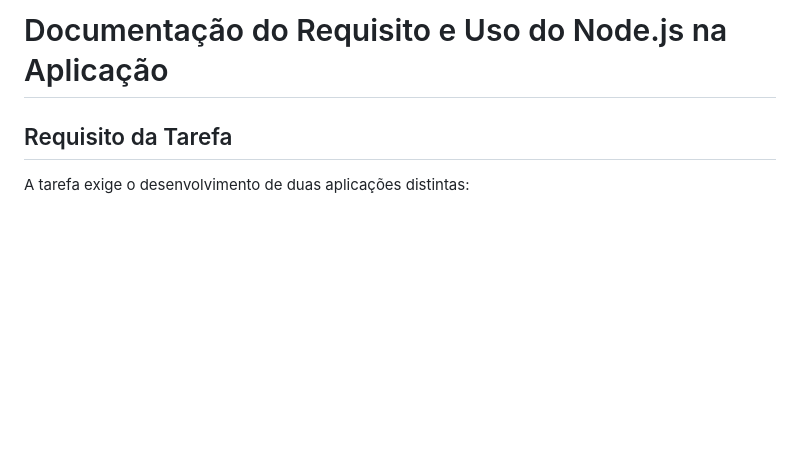
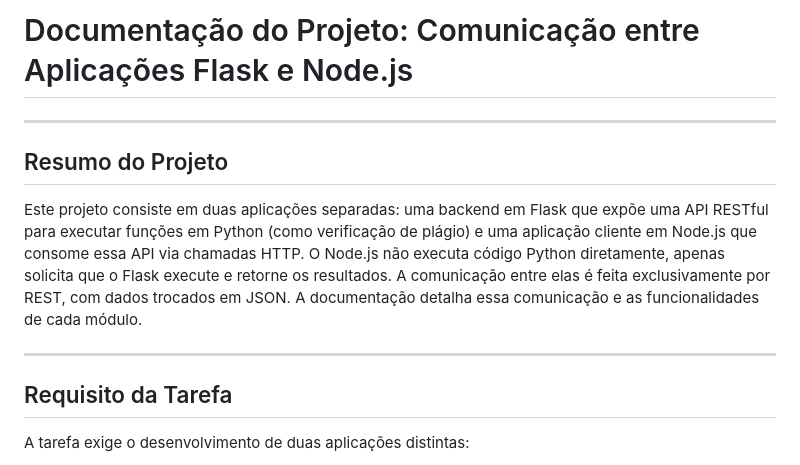
Before and after one commit to Adalbert-s/Flask-NodeJs, a Markdown page: README.md, the part around one of its changes. Rendered like a GitHub page; blank space fills up the shorter version.

```diff
--- a/README.md
+++ b/README.md
@@ -1,4 +1,13 @@
-# Documentação do Requisito e Uso do Node.js na Aplicação
+
+# Documentação do Projeto: Comunicação entre Aplicações Flask e Node.js
+
+---
+
+## Resumo do Projeto
+
+Este projeto consiste em duas aplicações separadas: uma backend em Flask que expõe uma API RESTful para executar funções em Python (como verificação de plágio) e uma aplicação cliente em Node.js que consome essa API via chamadas HTTP. O Node.js não executa código Python diretamente, apenas solicita que o Flask execute e retorne os resultados. A comunicação entre elas é feita exclusivamente por REST, com dados trocados em JSON. A documentação detalha essa comunicação e as funcionalidades de cada módulo.
+
+---
 
 ## Requisito da Tarefa
 
```
Also changed, not shown: other parts of README.md (+68 -34 lines).
